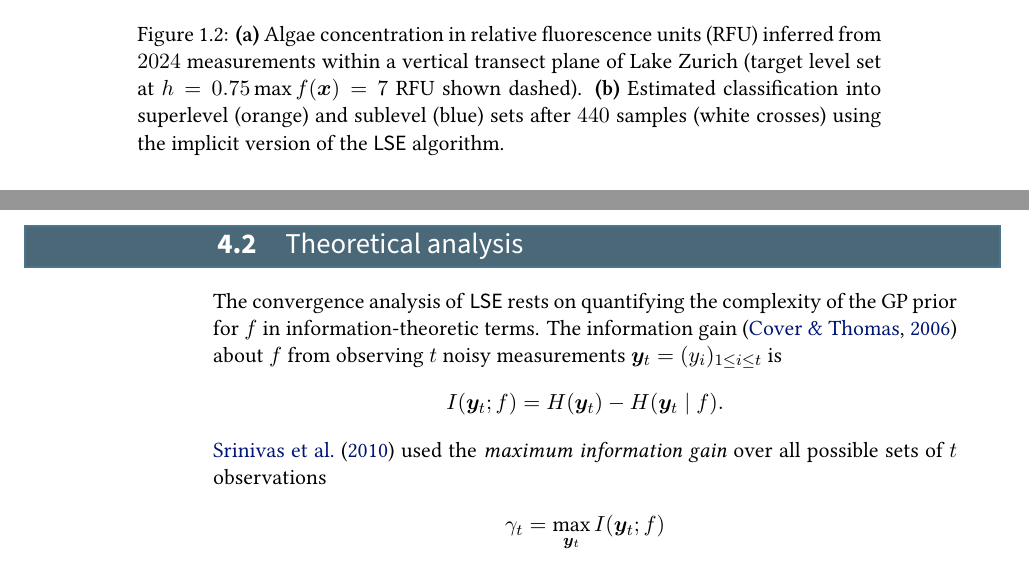
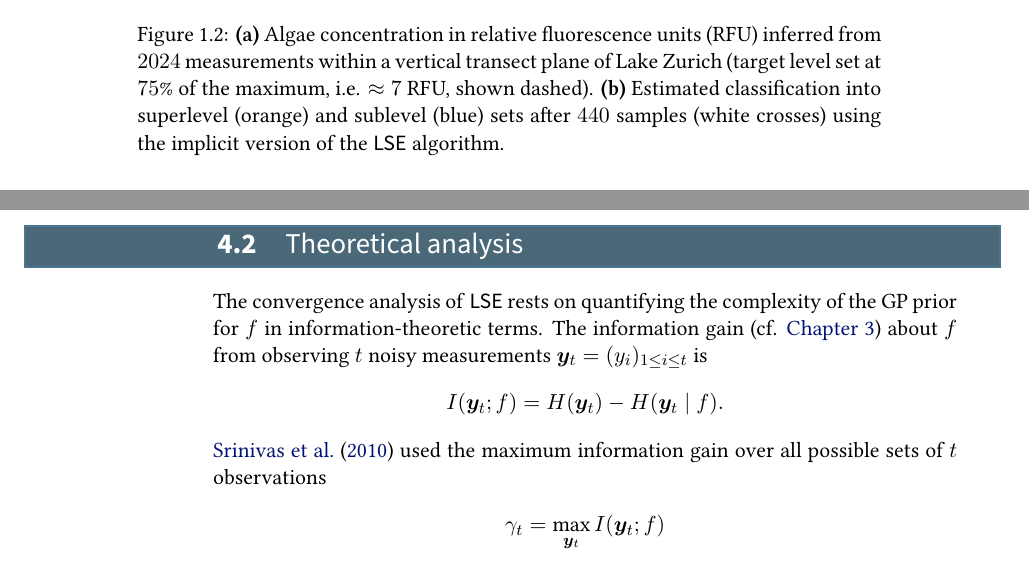
Before and after one commit to 3lectrologos/msthesis, a LaTeX thesis (msthesis.tex, which reads chapters/intro.tex, chapters/lse.tex): two parts of pages 9 and 18 of 44, joined at a grey line, cut so that both start at the same text. Compiled offline with XeLaTeX; a missing font is replaced by an installed copy or a similar font.

Commit message:
Small fixes

```diff
--- a/chapters/intro.tex
+++ b/chapters/intro.tex
@@ -45,7 +45,7 @@ reduce the total number of measurements required.
   \end{subfigure}
   \caption{\textbf{(a)} Chlorophyll concentration in relative fluorescence units (RFU)
            inferred from $2024$ measurements within a vertical transect plane
-           of Lake Zurich (target level set at $h = 1.3$ RFU shown dashed).
+           of Lake Zurich (target level set at $1.3$ RFU shown dashed).
            \textbf{(b)} Estimated classification into superlevel (orange) and
            sublevel (blue) sets after $405$ samples (white crosses) using our
            proposed \acl algorithm.}
@@ -131,8 +131,8 @@ it also heavily samples near the regions of the function maxima.
   \end{subfigure}
   \caption{\textbf{(a)} Algae concentration in relative fluorescence units (RFU)
            inferred from $2024$ measurements within a vertical transect plane
-           of Lake Zurich (target level set at $h = 0.75\max f(\*x) = 7$ RFU shown
-           dashed).
+           of Lake Zurich (target level set at $75\%$ of the maximum, i.e.
+           $\approx 7$ RFU, shown dashed).
            \textbf{(b)} Estimated classification into superlevel (orange) and
            sublevel (blue) sets after $440$ samples (white crosses) using the
            implicit version of the \acl algorithm.}
--- a/chapters/lse.tex
+++ b/chapters/lse.tex
@@ -224,14 +224,15 @@ focuses on the ambiguous regions around the desired level set until all points
 in $D$ have been successfully classified.
 
 \section{Theoretical analysis}
-The convergence analysis of \acl rests on quantifying the complexity of the GP prior for $f$ in information-theoretic terms.
-The information gain~\cite{cover06} about $f$ from observing $t$ noisy
-measurements $\*y_t = (y_i)_{1\leq i\leq t}$ is
+The convergence analysis of \acl rests on quantifying the complexity of the
+GP prior for $f$ in information-theoretic terms.
+The information gain (cf. \chapref{ch:prelim}) about $f$ from observing
+$t$ noisy measurements $\*y_t = (y_i)_{1\leq i\leq t}$ is
 \begin{align*}
 I(\*y_t; f) = H(\*y_t) - H(\*y_t\mid f).
 \end{align*}
-\citet{srinivas10} used the \emph{maximum
-information gain} over all possible sets of $t$ observations
+\citet{srinivas10} used the maximum
+information gain over all possible sets of $t$ observations
 \begin{align*}
 \gamma_t = \max_{\*y_t} I(\*y_t; f)
 \end{align*}
```
Also changed, not shown: chapters/extensions.tex (+1 -1 lines).
